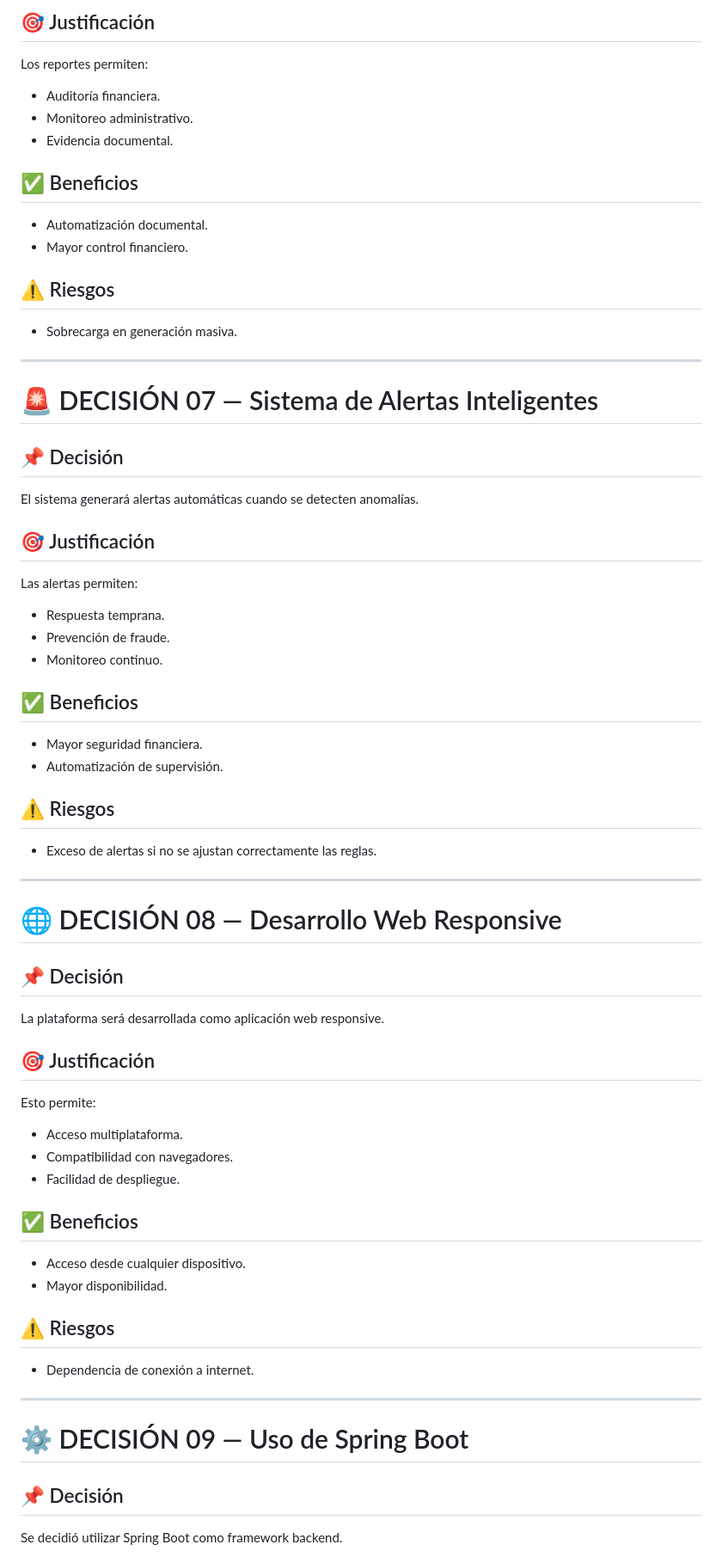
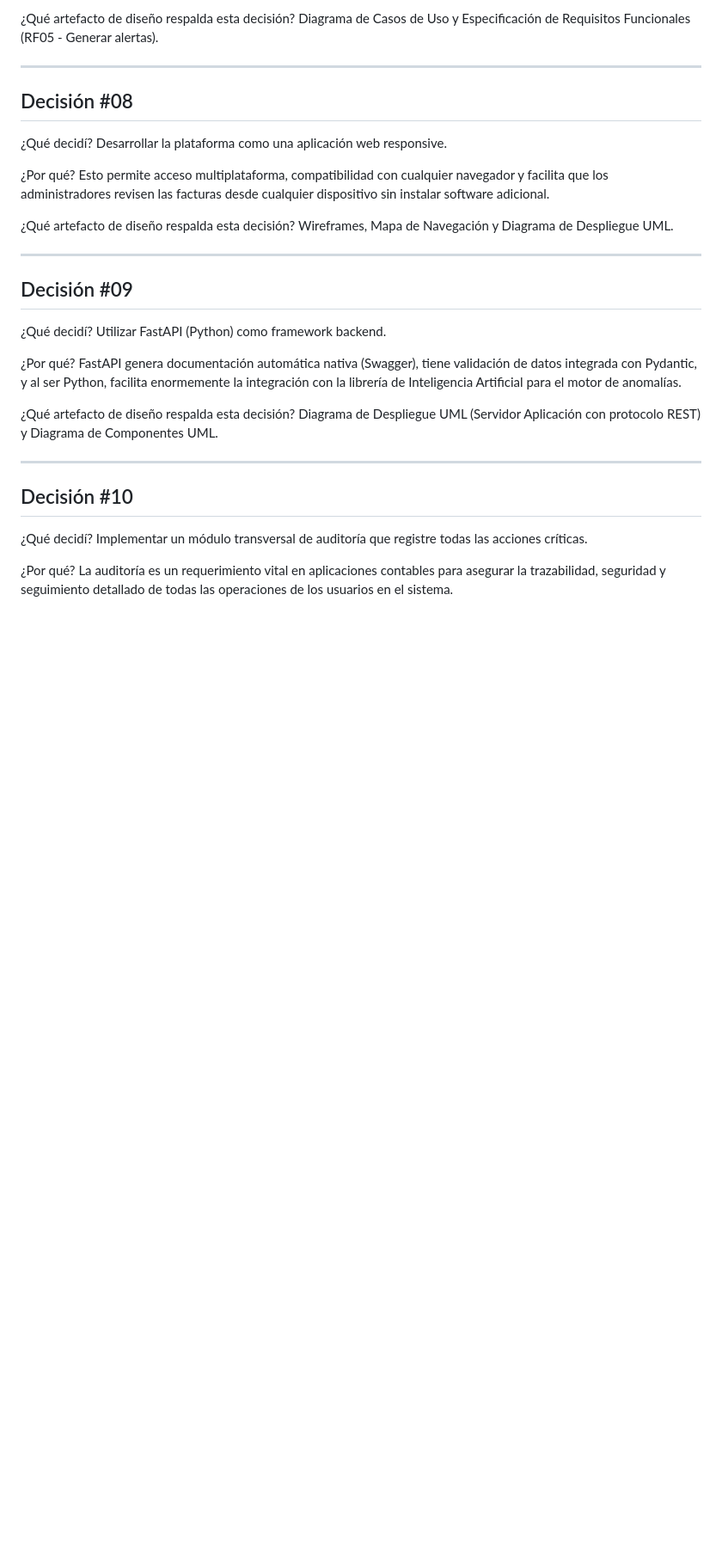
Before and after one commit to karolin0326/parcial_2, a Markdown page: Decisiones.md, the part around one of its changes. Shown at 86% size. Rendered like a GitHub page; blank space fills up the shorter version.

```diff
--- a/Decisiones.md
+++ b/Decisiones.md
@@ -135,64 +91,37 @@ Se decidió implementar generación automática de reportes PDF.
 
-## 🎯 Justificación
-Los reportes permiten:
-
-- Auditoría financiera.
-- Monitoreo administrativo.
-- Evidencia documental.
-
-## ✅ Beneficios
-- Automatización documental.
-- Mayor control financiero.
-
-## ⚠️ Riesgos
-- Sobrecarga en generación masiva.
+¿Qué artefacto de diseño respalda esta decisión?
+Diagrama de Casos de Uso y Especificación de Requisitos Funcionales (RF05 - Generar alertas).
 
 ---
 
-# 🚨 DECISIÓN 07 — Sistema de Alertas Inteligentes
+## Decisión #08
+¿Qué decidí?
+Desarrollar la plataforma como una aplicación web responsive.
 
-## 📌 Decisión
-El sistema generará alertas automáticas cuando se detecten anomalías.
+¿Por qué?
+Esto permite acceso multiplataforma, compatibilidad con cualquier navegador y facilita que los administradores revisen las facturas desde cualquier dispositivo sin instalar software adicional.
 
-## 🎯 Justificación
-Las alertas permiten:
-
-- Respuesta temprana.
-- Prevención de fraude.
-- Monitoreo continuo.
-
-## ✅ Beneficios
-- Mayor seguridad financiera.
-- Automatización de supervisión.
-
-## ⚠️ Riesgos
-- Exceso de alertas si no se ajustan correctamente las reglas.
+¿Qué artefacto de diseño respalda esta decisión?
+Wireframes, Mapa de Navegación y Diagrama de Despliegue UML.
 
 ---
 
-# 🌐 DECISIÓN 08 — Desarrollo Web Responsive
+## Decisión #09
+¿Qué decidí?
+Utilizar FastAPI (Python) como framework backend.
 
-## 📌 Decisión
-La plataforma será desarrollada como aplicación web responsive.
+¿Por qué?
+FastAPI genera documentación automática nativa (Swagger), tiene validación de datos integrada con Pydantic, y al ser Python, facilita enormemente la integración con la librería de Inteligencia Artificial para el motor de anomalías.
 
-## 🎯 Justificación
-Esto permite:
-
-- Acceso multiplataforma.
-- Compatibilidad con navegadores.
-- Facilidad de despliegue.
-
-## ✅ Beneficios
-- Acceso desde cualquier dispositivo.
-- Mayor disponibilidad.
-
-## ⚠️ Riesgos
-- Dependencia de conexión a internet.
+¿Qué artefacto de diseño respalda esta decisión?
+Diagrama de Despliegue UML (Servidor Aplicación con protocolo REST) y Diagrama de Componentes UML.
 
 ---
 
-# ⚙️ DECISIÓN 09 — Uso de Spring Boot
+## Decisión #10
+¿Qué decidí?
+Implementar un módulo transversal de auditoría que registre todas las acciones críticas.
 
-## 📌 Decisión
-Se decidió utilizar Spring Boot como framework backend.
+¿Por qué?
+La auditoría es un requerimiento vital en aplicaciones contables para asegurar la trazabilidad, seguridad y seguimiento detallado de todas las operaciones de los usuarios en el sistema.
 
```
Also changed, not shown: other parts of Decisiones.md (+53 -143 lines).
